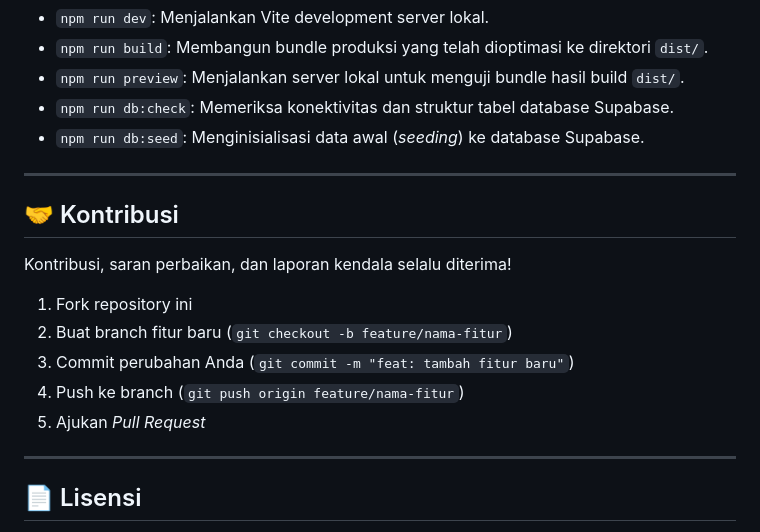
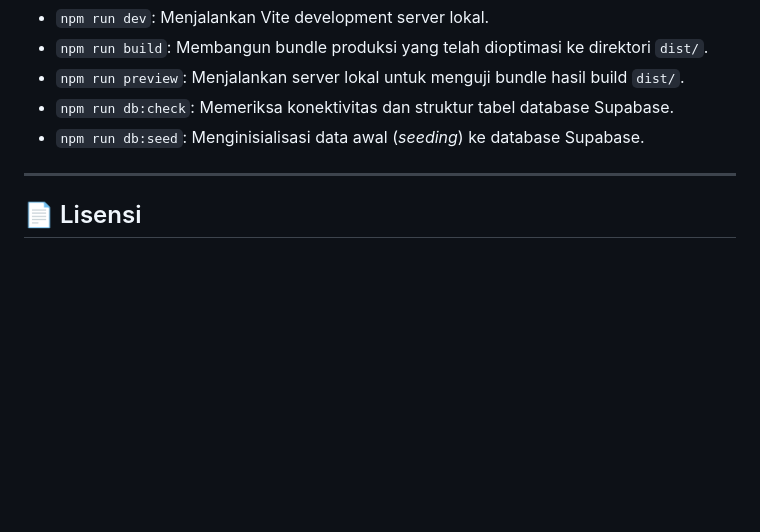
Before and after one commit to tampirkulon/desawisata, a Markdown page: README.md, the part around the change. Rendered like a GitHub page; blank space fills up the shorter version.

```diff
--- a/README.md
+++ b/README.md
@@ -120,17 +120,6 @@ desawisata/
 
 ---
 
-## 🤝 Kontribusi
-
-Kontribusi, saran perbaikan, dan laporan kendala selalu diterima!
-1. Fork repository ini
-2. Buat branch fitur baru (`git checkout -b feature/nama-fitur`)
-3. Commit perubahan Anda (`git commit -m "feat: tambah fitur baru"`)
-4. Push ke branch (`git push origin feature/nama-fitur`)
-5. Ajukan *Pull Request*
-
----
-
 ## 📄 Lisensi
 
 Proyek ini dikembangkan untuk komunitas **Desa Wisata Tampirkulon**. Hak Cipta dilindungi undang-undang.
```
